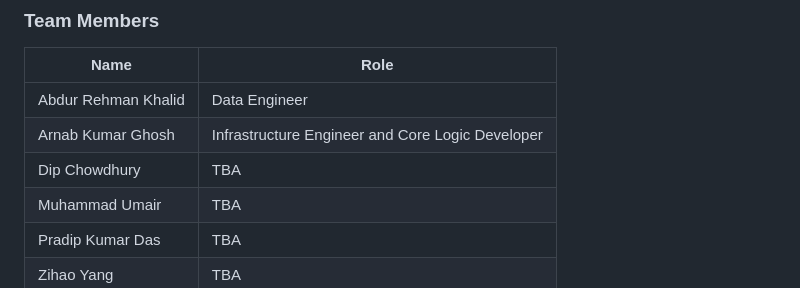
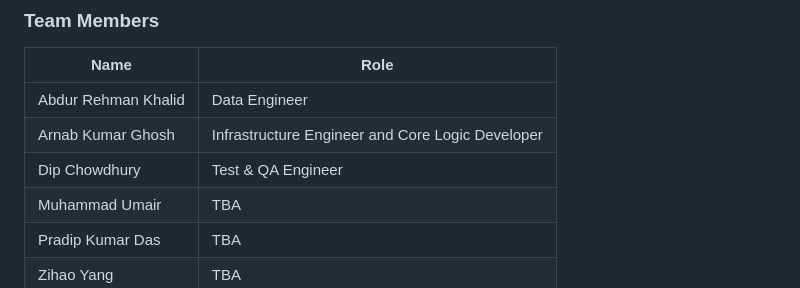
Before and after one commit to bdtiger/data-engineering-I-project, a Markdown page: README.md, the part around the change. Rendered like a GitHub page.

Commit message:
Updated team role

```diff
--- a/README.md
+++ b/README.md
@@ -13,7 +13,7 @@
 |------|------|
 | Abdur Rehman Khalid | Data Engineer |
 | Arnab Kumar Ghosh | Infrastructure Engineer and Core Logic Developer |
-| Dip Chowdhury | TBA |
+| Dip Chowdhury | Test & QA Engineer |
 | Muhammad Umair | TBA |
 | Pradip Kumar Das | TBA |
 | Zihao Yang | TBA |
```
